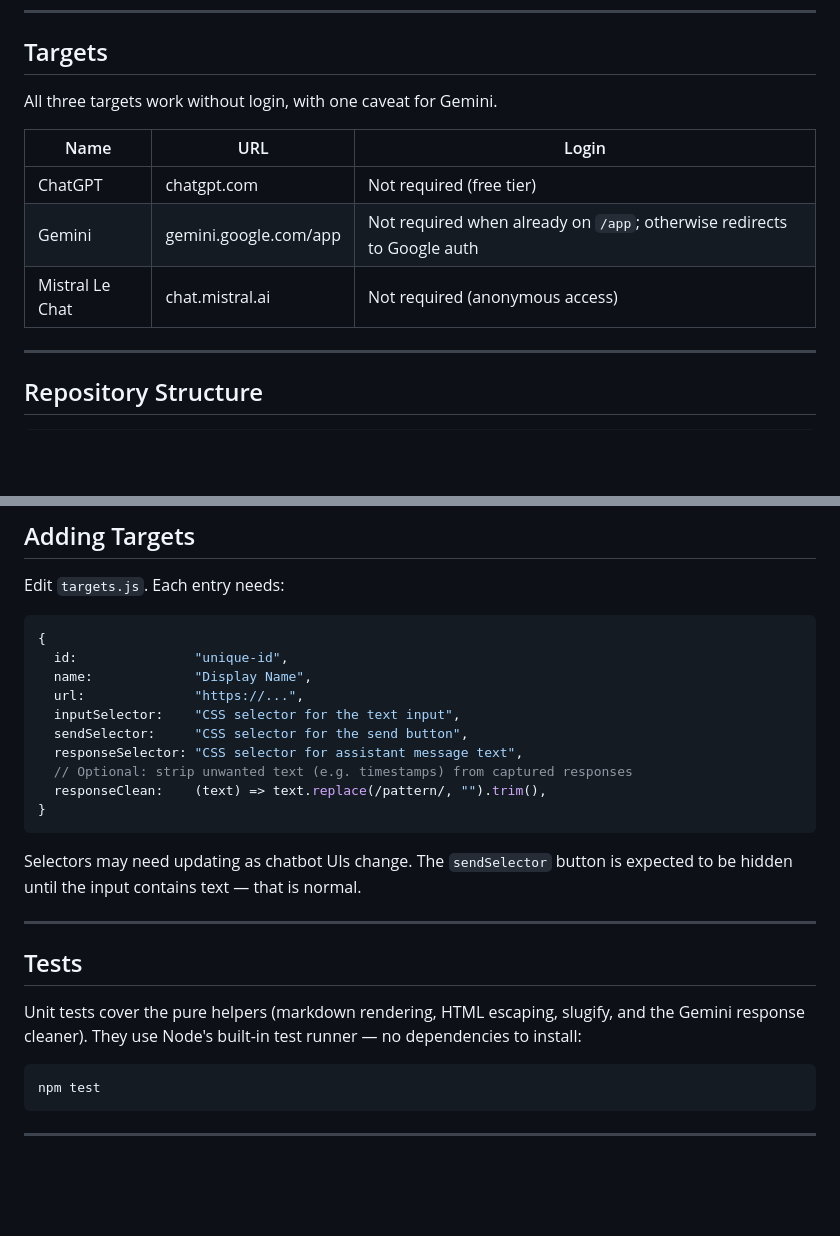
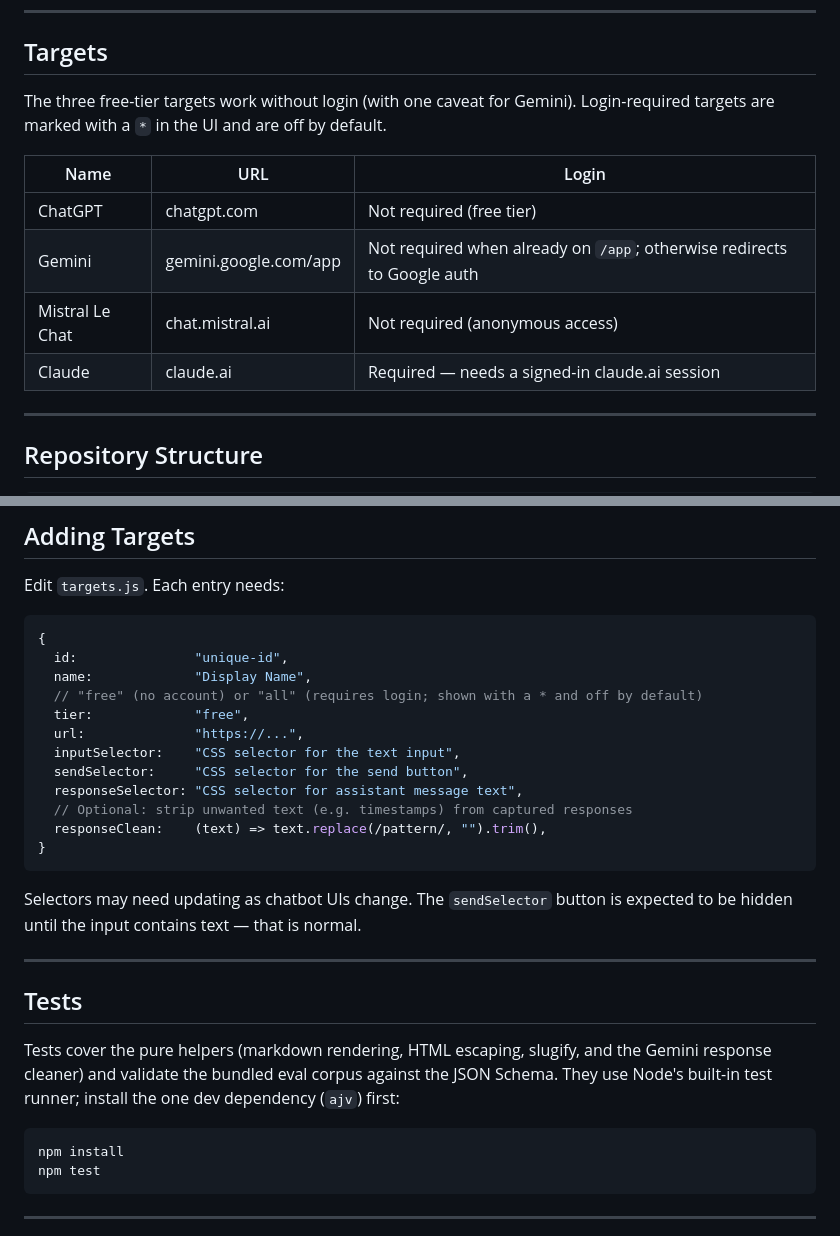
Before and after one commit to bwindeler/strawbery, a Markdown page: README.md, 2 parts joined by grey strips. Rendered like a GitHub page; blank space fills up the shorter version.

````diff
--- a/README.md
+++ b/README.md
@@ -199,13 +199,15 @@ Exported as JSON:
 
 ## Targets
 
-All three targets work without login, with one caveat for Gemini.
+The three free-tier targets work without login (with one caveat for Gemini).
+Login-required targets are marked with a `*` in the UI and are off by default.
 
 | Name            | URL                   | Login                                                                   |
 | --------------- | --------------------- | ----------------------------------------------------------------------- |
 | ChatGPT         | chatgpt.com           | Not required (free tier)                                                |
 | Gemini          | gemini.google.com/app | Not required when already on `/app`; otherwise redirects to Google auth |
 | Mistral Le Chat | chat.mistral.ai       | Not required (anonymous access)                                         |
+| Claude          | claude.ai             | Required — needs a signed-in claude.ai session                          |
 
 ---
 
@@ -238,6 +240,8 @@ Edit `targets.js`. Each entry needs:
 {
   id:               "unique-id",
   name:             "Display Name",
+  // "free" (no account) or "all" (requires login; shown with a * and off by default)
+  tier:             "free",
   url:              "https://...",
   inputSelector:    "CSS selector for the text input",
   sendSelector:     "CSS selector for the send button",
@@ -253,11 +257,13 @@ Selectors may need updating as chatbot UIs change. The `sendSelector` button is
 
 ## Tests
 
-Unit tests cover the pure helpers (markdown rendering, HTML escaping, slugify,
-and the Gemini response cleaner). They use Node's built-in test runner — no
-dependencies to install:
+Tests cover the pure helpers (markdown rendering, HTML escaping, slugify, and
+the Gemini response cleaner) and validate the bundled eval corpus against the
+JSON Schema. They use Node's built-in test runner; install the one dev
+dependency (`ajv`) first:
 
 ```sh
+npm install
 npm test
 ```
 
````
Also changed, not shown: CONTRIBUTING.md (added, +113 -0 lines).
